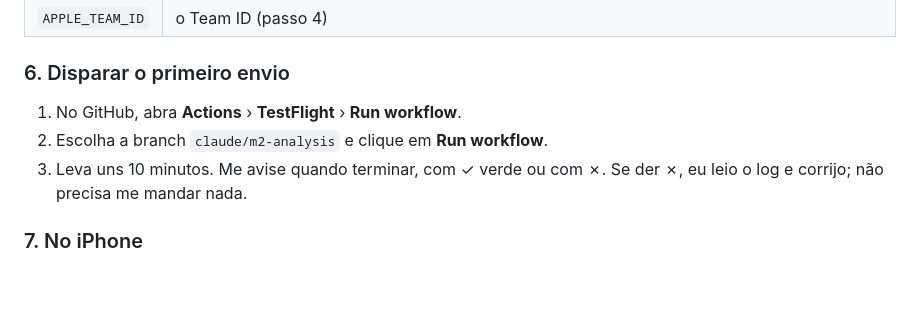
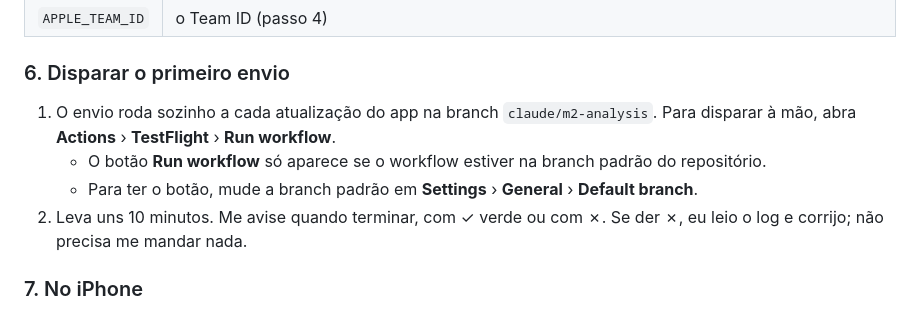
Before and after one commit to thiagomendes/riffnex, a Markdown page: docs/testflight.md, the part around the change. Drawn GitHub-style; blank space fills up the shorter version.

Commit message:
docs: TestFlight runs on push; the manual button needs the default branch
Co-Authored-By: Claude Opus 5.5 <noreply@anthropic.com>
Claude-Session: https://claude.ai/code/session_01CiuUfP96FeLJTEcgFiv68X

```diff
--- a/docs/testflight.md
+++ b/docs/testflight.md
@@ -50,9 +50,10 @@ Vá em https://github.com/thiagomendes/riffnex › **Settings** › **Secrets an
 | `APPLE_TEAM_ID` | o Team ID (passo 4) |
 
 ### 6. Disparar o primeiro envio
-1. No GitHub, abra **Actions** › **TestFlight** › **Run workflow**.
-2. Escolha a branch `claude/m2-analysis` e clique em **Run workflow**.
-3. Leva uns 10 minutos. Me avise quando terminar, com ✓ verde ou com ✗. Se der ✗, eu leio o log e corrijo; não precisa me mandar nada.
+1. O envio roda sozinho a cada atualização do app na branch `claude/m2-analysis`. Para disparar à mão, abra **Actions** › **TestFlight** › **Run workflow**.
+   - O botão **Run workflow** só aparece se o workflow estiver na branch padrão do repositório.
+   - Para ter o botão, mude a branch padrão em **Settings** › **General** › **Default branch**.
+2. Leva uns 10 minutos. Me avise quando terminar, com ✓ verde ou com ✗. Se der ✗, eu leio o log e corrijo; não precisa me mandar nada.
 
 ### 7. No iPhone
 1. Instale o app **TestFlight**, da Apple, pela App Store.
```
